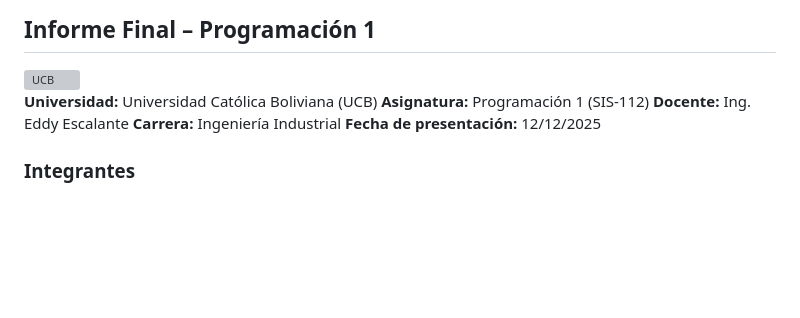
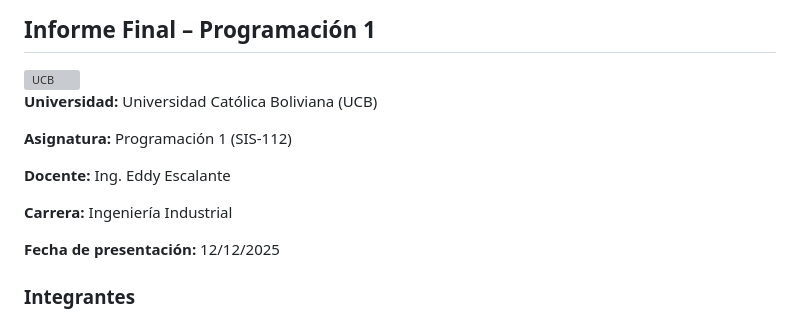
Before and after one commit to pabloarze-sys/programacion1, a Markdown page: README.md, the part around the change. Rendered like a GitHub page; blank space fills up the shorter version; grey boxes are pictures that could not be loaded.

Commit message:
Update README with course and presentation details

```diff
--- a/README.md
+++ b/README.md
@@ -4,11 +4,14 @@
 
 <img width="512" height="512" alt="UCB" src="https://github.com/user-attachments/assets/59951f71-2e9d-463c-8f35-93a9c99edacf" />
 
+**Universidad:** Universidad Católica Boliviana (UCB)
 
-**Universidad:** Universidad Católica Boliviana (UCB)
 **Asignatura:** Programación 1 (SIS-112)
+
 **Docente:** Ing. Eddy Escalante
+
 **Carrera:** Ingeniería Industrial
+
 **Fecha de presentación:** 12/12/2025
 
 ### Integrantes
```
